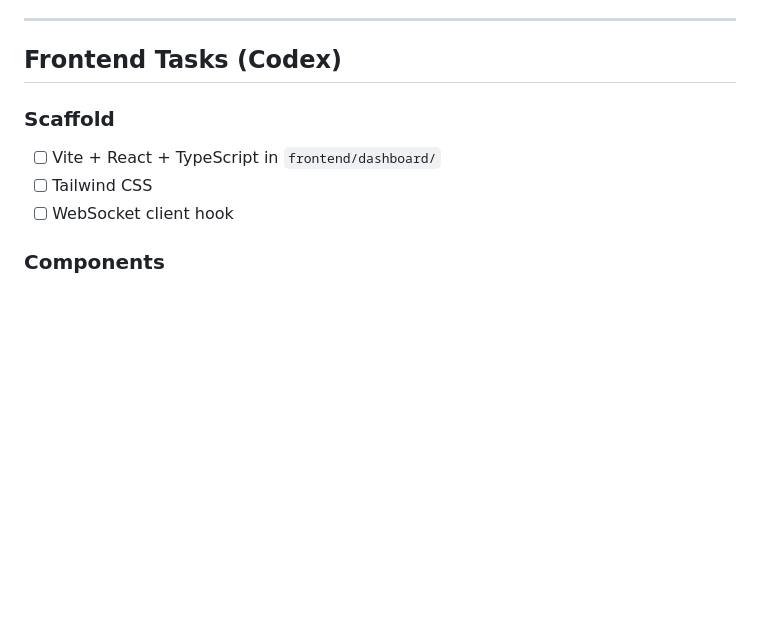
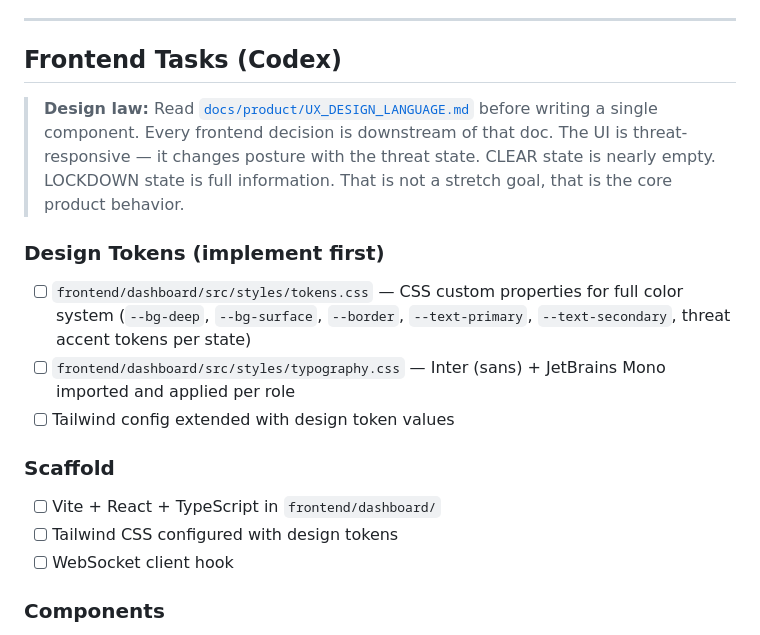
Before and after one commit to lmagee3/towerguard, a Markdown page: ops/sprint-plans/SPRINT_001.md, the part around the change. Rendered like a GitHub page; blank space fills up the shorter version.

```diff
--- a/ops/sprint-plans/SPRINT_001.md
+++ b/ops/sprint-plans/SPRINT_001.md
@@ -60,9 +60,16 @@
 
 ## Frontend Tasks (Codex)
 
+> **Design law:** Read [`docs/product/UX_DESIGN_LANGUAGE.md`](../../docs/product/UX_DESIGN_LANGUAGE.md) before writing a single component. Every frontend decision is downstream of that doc. The UI is threat-responsive — it changes posture with the threat state. CLEAR state is nearly empty. LOCKDOWN state is full information. That is not a stretch goal, that is the core product behavior.
+
+### Design Tokens (implement first)
+- [ ] `frontend/dashboard/src/styles/tokens.css` — CSS custom properties for full color system (`--bg-deep`, `--bg-surface`, `--border`, `--text-primary`, `--text-secondary`, threat accent tokens per state)
+- [ ] `frontend/dashboard/src/styles/typography.css` — Inter (sans) + JetBrains Mono imported and applied per role
+- [ ] Tailwind config extended with design token values
+
 ### Scaffold
 - [ ] Vite + React + TypeScript in `frontend/dashboard/`
-- [ ] Tailwind CSS
+- [ ] Tailwind CSS configured with design tokens
 - [ ] WebSocket client hook
 
 ### Components
```
Also changed, not shown: docs/product/UX_DESIGN_LANGUAGE.md (added, +339 -0 lines).
